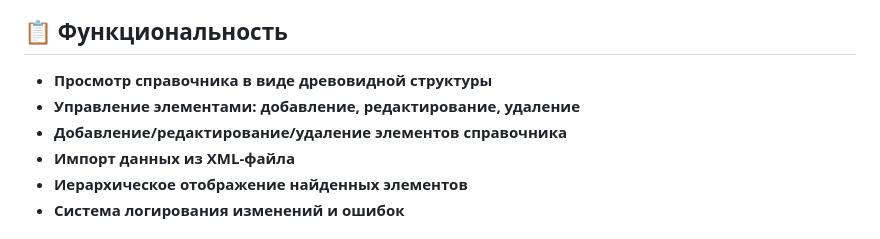
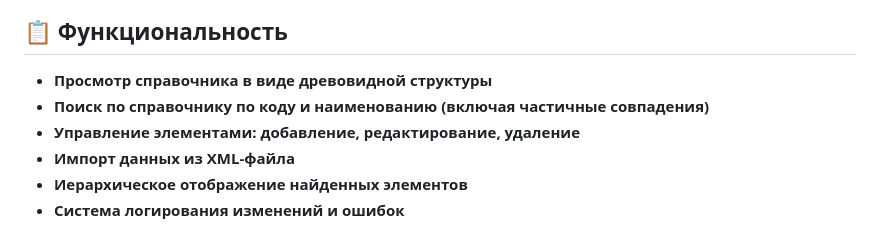
Before and after one commit to EvdPl/HierarchicalDirectory, a Markdown page: README.md, the part around the change. Rendered like a GitHub page.

```diff
--- a/README.md
+++ b/README.md
@@ -5,8 +5,8 @@
 ## 📋 Функциональность
 
 - **Просмотр справочника в виде древовидной структуры**
+- **Поиск по справочнику по коду и наименованию (включая частичные совпадения)**
 - **Управление элементами: добавление, редактирование, удаление**
-- **Добавление/редактирование/удаление элементов справочника**
 - **Импорт данных из XML-файла**
 - **Иерархическое отображение найденных элементов**
 - **Система логирования изменений и ошибок**
```
